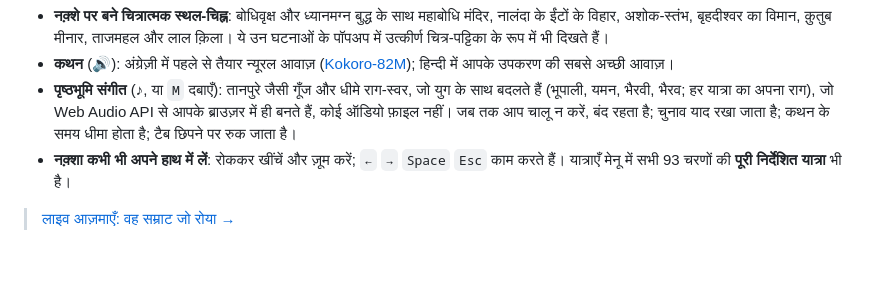
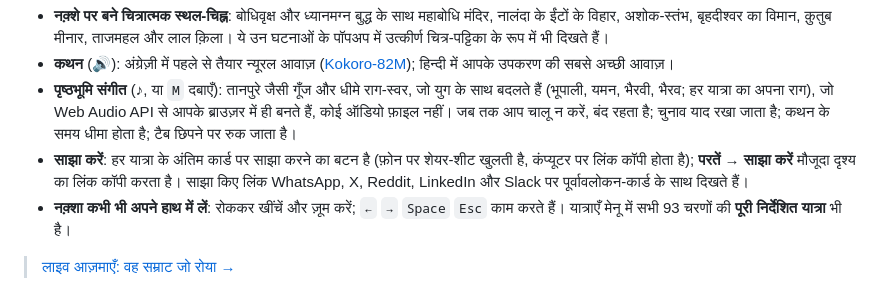
Before and after one commit to kaulvishesh/bharat-itihaas, a Markdown page: README_HI.md, the part around one of its changes. Rendered like a GitHub page; blank space fills up the shorter version.

```diff
--- a/README_HI.md
+++ b/README_HI.md
@@ -63,6 +63,7 @@
 - **नक़्शे पर बने चित्रात्मक स्थल-चिह्न**: बोधिवृक्ष और ध्यानमग्न बुद्ध के साथ महाबोधि मंदिर, नालंदा के ईंटों के विहार, अशोक-स्तंभ, बृहदीश्वर का विमान, क़ुतुब मीनार, ताजमहल और लाल क़िला। ये उन घटनाओं के पॉपअप में उत्कीर्ण चित्र-पट्टिका के रूप में भी दिखते हैं।
 - **कथन** (🔊): अंग्रेज़ी में पहले से तैयार न्यूरल आवाज़ ([Kokoro-82M](https://huggingface.co/hexgrad/Kokoro-82M)); हिन्दी में आपके उपकरण की सबसे अच्छी आवाज़।
 - **पृष्ठभूमि संगीत** (♪, या `M` दबाएँ): तानपुरे जैसी गूँज और धीमे राग-स्वर, जो युग के साथ बदलते हैं (भूपाली, यमन, भैरवी, भैरव; हर यात्रा का अपना राग), जो Web Audio API से आपके ब्राउज़र में ही बनते हैं, कोई ऑडियो फ़ाइल नहीं। जब तक आप चालू न करें, बंद रहता है; चुनाव याद रखा जाता है; कथन के समय धीमा होता है; टैब छिपने पर रुक जाता है।
+- **साझा करें**: हर यात्रा के अंतिम कार्ड पर साझा करने का बटन है (फ़ोन पर शेयर-शीट खुलती है, कंप्यूटर पर लिंक कॉपी होता है); **परतें → साझा करें** मौजूदा दृश्य का लिंक कॉपी करता है। साझा किए लिंक WhatsApp, X, Reddit, LinkedIn और Slack पर पूर्वावलोकन-कार्ड के साथ दिखते हैं।
 - **नक़्शा कभी भी अपने हाथ में लें**: रोककर खींचें और ज़ूम करें; `←` `→` `Space` `Esc` काम करते हैं। यात्राएँ मेनू में सभी 93 चरणों की **पूरी निर्देशित यात्रा** भी है।
 
 > [लाइव आज़माएँ: वह सम्राट जो रोया →](https://kaulvishesh.github.io/bharat-itihaas/#journey=maurya&lang=hi)
```
Also changed, not shown: other parts of README_HI.md (+1 -1 lines), README.md (+7 -2 lines), assets/intro.jpg (deleted), social/preview.jpg (added), 6 other files.
